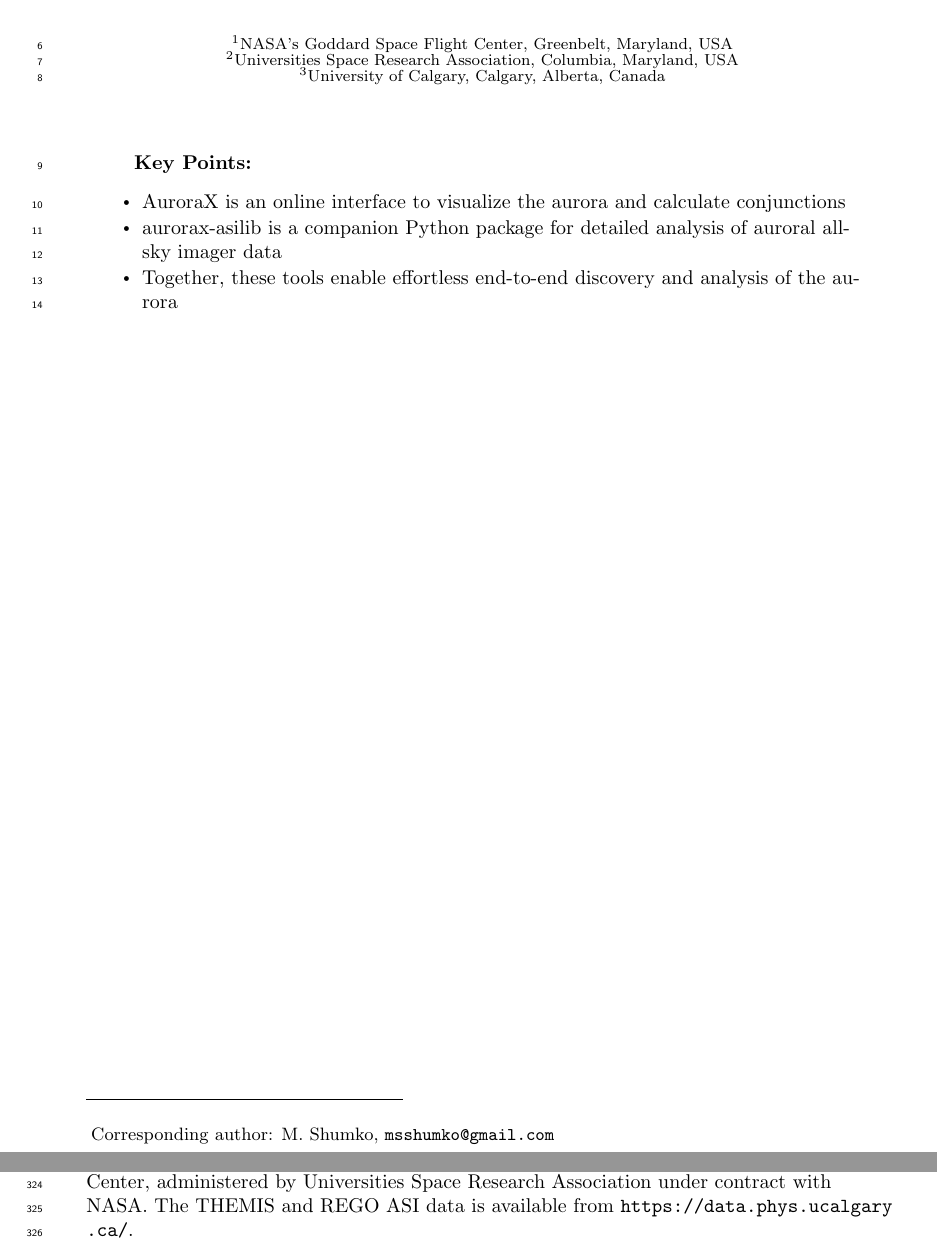
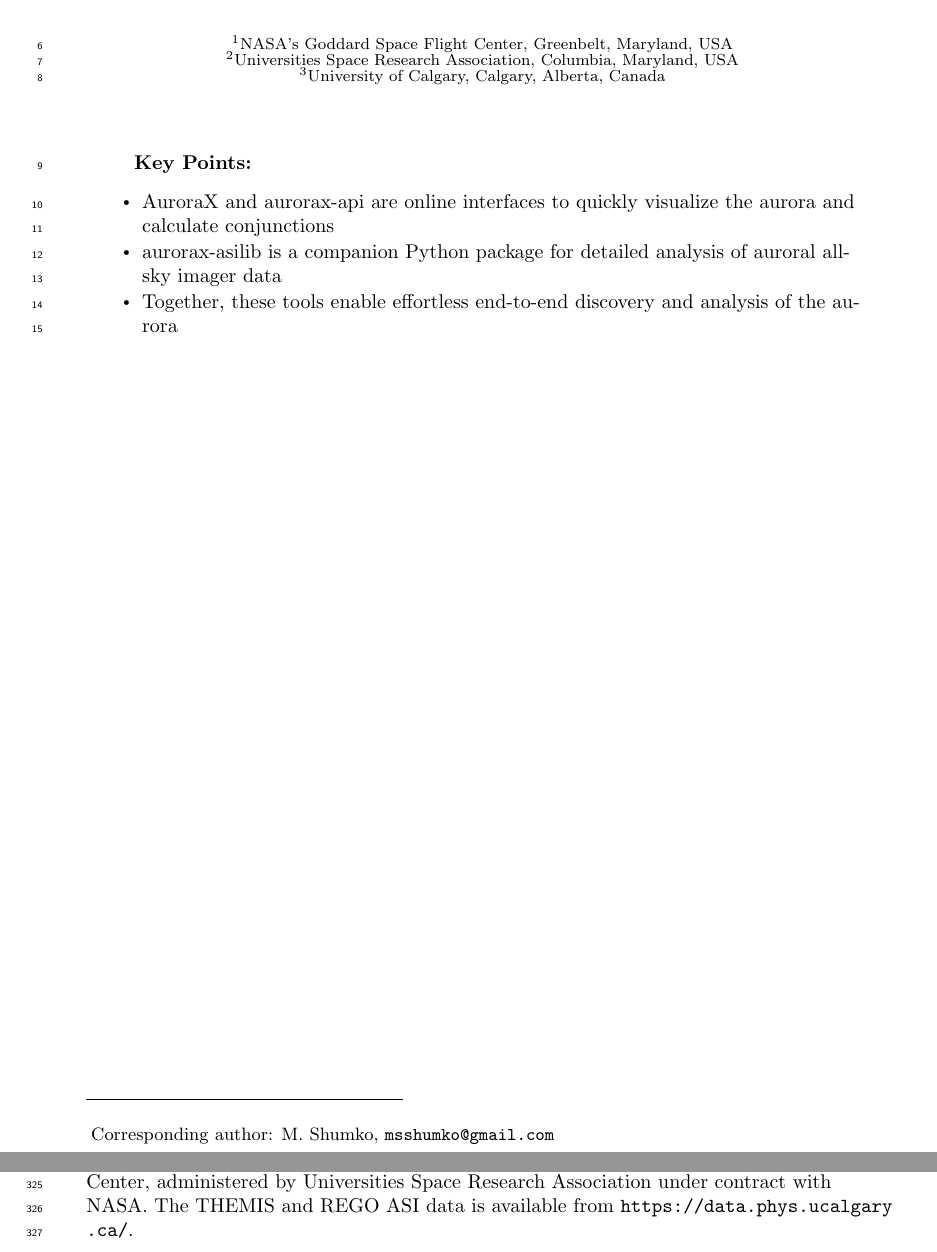
Before and after one commit to mshumko/asilib, a LaTeX document (paper/shumko_asilib_v00.tex): two parts of pages 1 and 11 of 11, joined at a grey line, cut so that both start at the same text. Compiled offline with pdfLaTeX.

Commit message:
Minor edits to keoy points.

```diff
--- a/paper/shumko_asilib_v00.tex
+++ b/paper/shumko_asilib_v00.tex
@@ -22,7 +22,7 @@
 
 
 \begin{keypoints}
-\item AuroraX is an online interface to visualize the aurora and calculate conjunctions
+\item AuroraX and aurorax-api are online interfaces to quickly visualize the aurora and calculate conjunctions
 \item aurorax-asilib is a companion Python package for detailed analysis of auroral all-sky imager data
 \item Together, these tools enable effortless end-to-end discovery and analysis of the aurora
 \end{keypoints}
```
Also changed, not shown: paper/shumko_asilib_v00.pdf.
